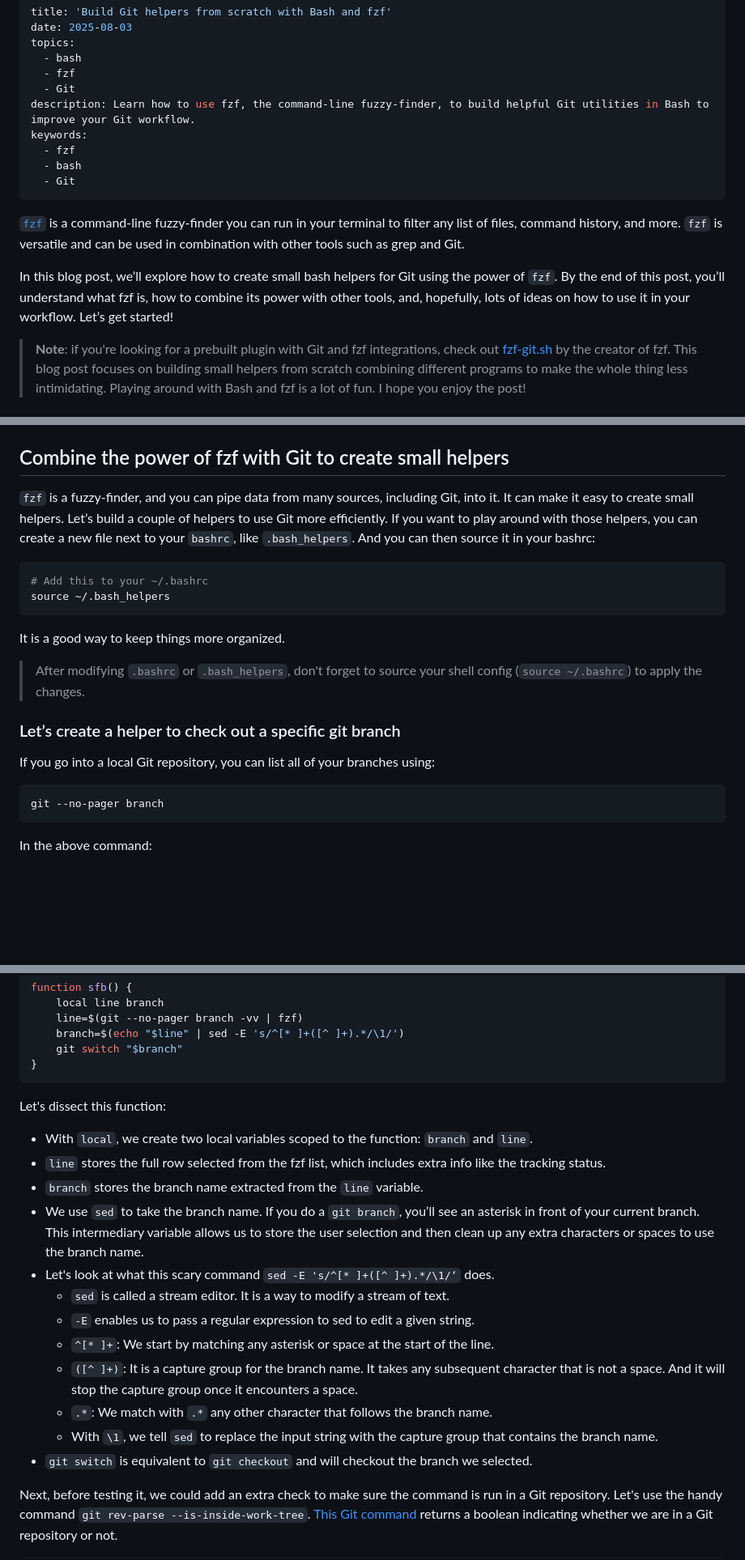
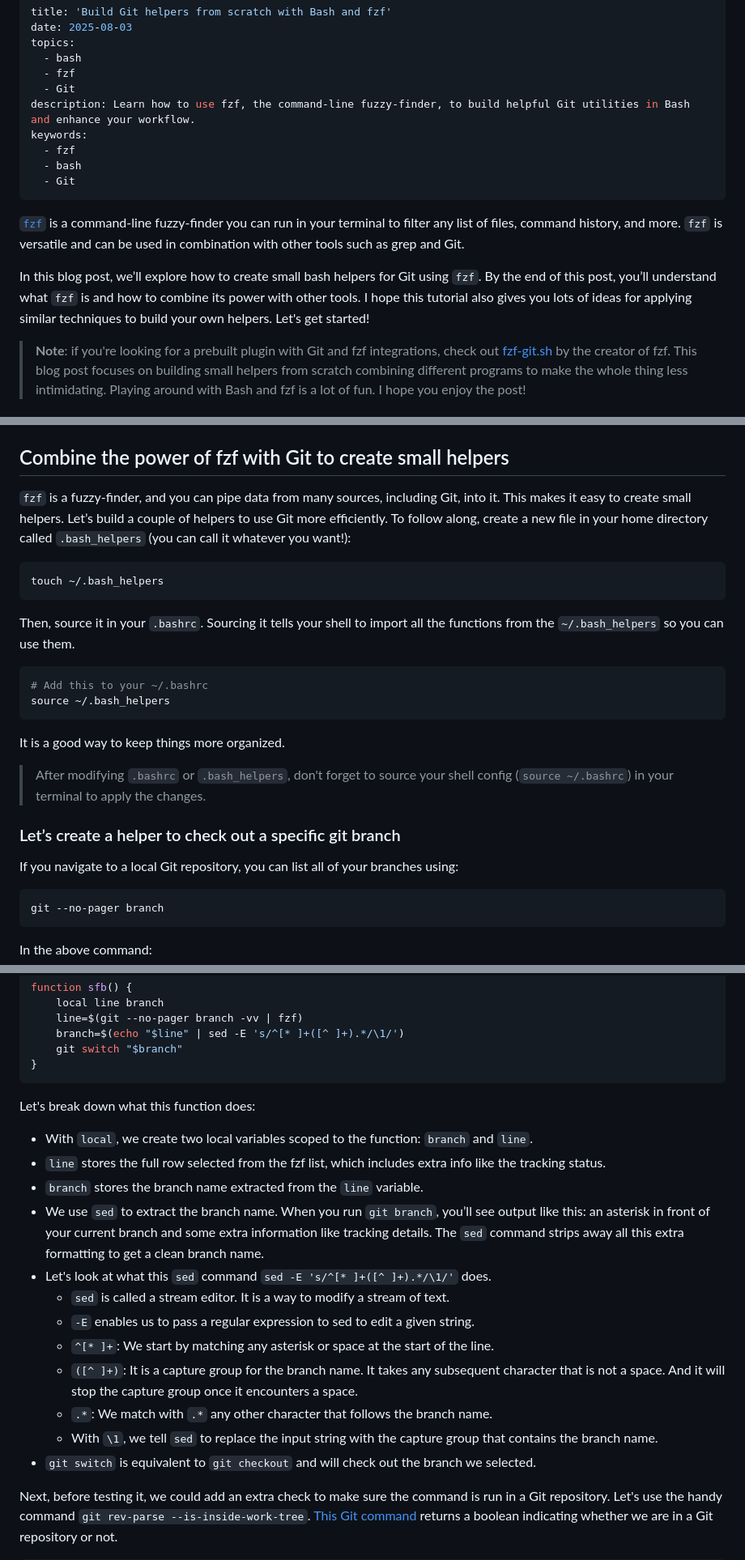
Before and after one commit to liv7c/devblog, a Markdown page: src/blog/build-git-helpers-bash-fzf.md, 3 parts joined by grey strips. Shown: that part at 81% size. GitHub-like rendering; blank space fills up the shorter version.

Commit message:
feat(blog): further edits fzf post

````diff
--- a/src/blog/build-git-helpers-bash-fzf.md
+++ b/src/blog/build-git-helpers-bash-fzf.md
@@ -5,7 +5,7 @@ topics:
   - bash
   - fzf
   - Git
-description: Learn how to use fzf, the command-line fuzzy-finder, to build helpful Git utilities in Bash to improve your Git workflow.
+description: Learn how to use fzf, the command-line fuzzy-finder, to build helpful Git utilities in Bash and enhance your workflow.
 keywords:
   - fzf
   - bash
@@ -14,8 +14,8 @@ keywords:
 
 [`fzf`](https://github.com/junegunn/fzf) is a command-line fuzzy-finder you can run in your terminal to filter any list of files, command history, and more. `fzf` is versatile and can be used in combination with other tools such as grep and Git.
 
-In this blog post, we’ll explore how to create small bash helpers for Git using the power of `fzf`.
-By the end of this post, you’ll understand what fzf is, how to combine its power with other tools, and, hopefully, lots of ideas on how to use it in your workflow. Let’s get started!
+In this blog post, we’ll explore how to create small bash helpers for Git using `fzf`.
+By the end of this post, you’ll understand what `fzf` is and how to combine its power with other tools. I hope this tutorial also gives you lots of ideas for applying similar techniques to build your own helpers. Let's get started!
 
 > **Note**: if you're looking for a prebuilt plugin with Git and fzf integrations, check out [fzf-git.sh](https://github.com/junegunn/fzf-git.sh) by the creator of fzf. This blog post focuses on building small helpers from scratch combining different programs to make the whole thing less intimidating. Playing around with Bash and fzf is a lot of fun. I hope you enjoy the post!
 
@@ -61,7 +61,14 @@ I use this keybinding **all the time**. Now, let’s move to the next level and
 
 ## Combine the power of fzf with Git to create small helpers
 
-`fzf` is a fuzzy-finder, and you can pipe data from many sources, including Git, into it. It can make it easy to create small helpers. Let’s build a couple of helpers to use Git more efficiently. If you want to play around with those helpers, you can create a new file next to your `bashrc`, like `.bash_helpers`. And you can then source it in your bashrc:
+`fzf` is a fuzzy-finder, and you can pipe data from many sources, including Git, into it. This makes it easy to create small helpers. Let’s build a couple of helpers to use Git more efficiently.
+To follow along, create a new file in your home directory called `.bash_helpers` (you can call it whatever you want!):
+
+```sh
+touch ~/.bash_helpers
+```
+
+Then, source it in your `.bashrc`. Sourcing it tells your shell to import all the functions from the `~/.bash_helpers` so you can use them.
 
 ```sh
 # Add this to your ~/.bashrc
@@ -70,11 +77,11 @@ source ~/.bash_helpers
 
 It is a good way to keep things more organized.
 
-> After modifying `.bashrc` or `.bash_helpers`, don't forget to source your shell config (`source ~/.bashrc`) to apply the changes.
+> After modifying `.bashrc` or `.bash_helpers`, don't forget to source your shell config (`source ~/.bashrc`) in your terminal to apply the changes.
 
 ### Let’s create a helper to check out a specific git branch
 
-If you go into a local Git repository, you can list all of your branches using:
+If you navigate to a local Git repository, you can list all of your branches using:
 
 ```sh
 git --no-pager branch
@@ -103,20 +110,20 @@ function sfb() {
 }
 ```
 
-Let's dissect this function:
+Let's break down what this function does:
 
 - With `local`, we create two local variables scoped to the function: `branch` and `line`.
 - `line` stores the full row selected from the fzf list, which includes extra info like the tracking status.
 - `branch` stores the branch name extracted from the `line` variable.
-- We use `sed` to take the branch name. If you do a `git branch`, you’ll see an asterisk in front of your current branch. This intermediary variable allows us to store the user selection and then clean up any extra characters or spaces to use the branch name.
-- Let's look at what this scary command `sed -E 's/^[* ]+([^ ]+).*/\1/‘` does.
+- We use `sed` to extract the branch name. When you run `git branch`, you’ll see output like this: an asterisk in front of your current branch and some extra information like tracking details. The `sed` command strips away all this extra formatting to get a clean branch name.
+- Let's look at what this `sed` command `sed -E 's/^[* ]+([^ ]+).*/\1/'` does.
   - `sed` is called a stream editor. It is a way to modify a stream of text.
   - `-E` enables us to pass a regular expression to sed to edit a given string.
   - `^[* ]+`: We start by matching any asterisk or space at the start of the line.
   - `([^ ]+)`: It is a capture group for the branch name. It takes any subsequent character that is not a space. And it will stop the capture group once it encounters a space.
   - `.*`: We match with `.*` any other character that follows the branch name.
   - With `\1`, we tell `sed` to replace the input string with the capture group that contains the branch name.
-- `git switch` is equivalent to `git checkout` and will checkout the branch we selected.
+- `git switch` is equivalent to `git checkout` and will check out the branch we selected.
 
 Next, before testing it, we could add an extra check to make sure the command is run in a Git repository. Let's use the handy command `git rev-parse --is-inside-work-tree`. [This Git command](https://git-scm.com/docs/git-rev-parse#Documentation/git-rev-parse.txt---is-inside-git-dir) returns a boolean indicating whether we are in a Git repository or not.
 
````
Also changed, not shown: other parts of src/blog/build-git-helpers-bash-fzf.md (+13 -10 lines).
